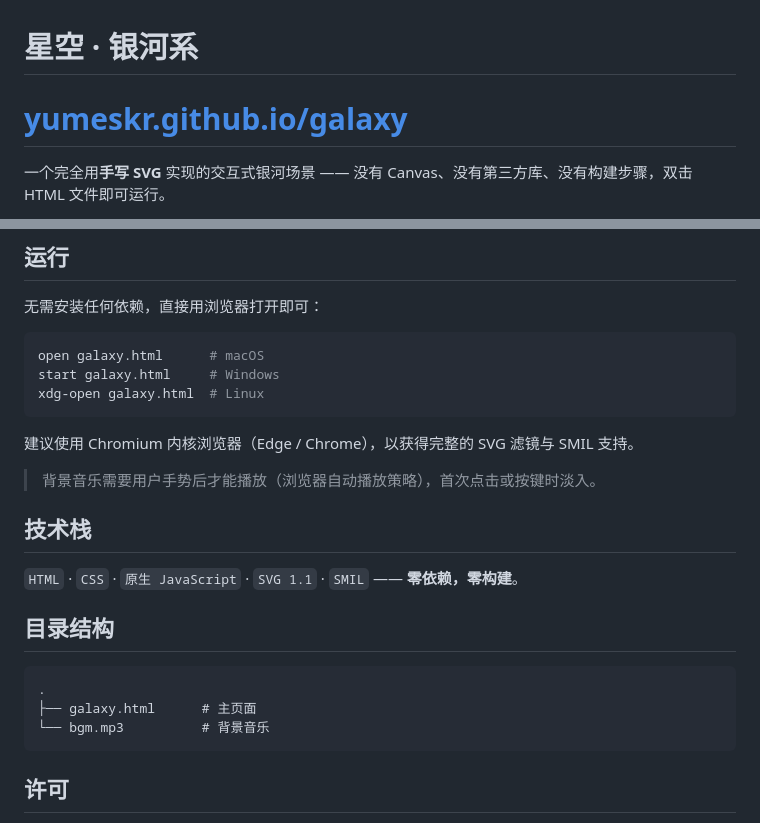
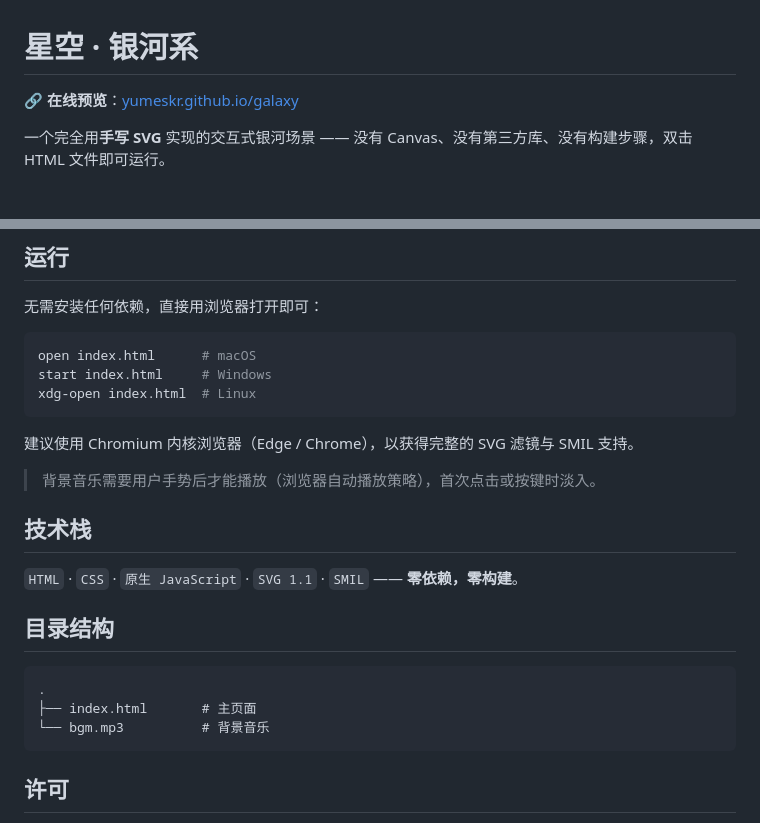
Before and after one commit to YumeSKR/galaxy, a Markdown page: README.md, 2 parts joined by grey strips. Rendered like a GitHub page.

````diff
--- a/README.md
+++ b/README.md
@@ -1,5 +1,7 @@
 # 星空 · 银河系
-#  [yumeskr.github.io/galaxy](https://yumeskr.github.io/galaxy/)
+
+🔗 **在线预览**：[yumeskr.github.io/galaxy](https://yumeskr.github.io/galaxy/)
+
 一个完全用**手写 SVG** 实现的交互式银河场景 —— 没有 Canvas、没有第三方库、没有构建步骤，双击 HTML 文件即可运行。
 
 约 980 颗星分成 4 层深度，鼠标移动时按不同系数产生视差；银河盘由多层椭圆与径向渐变叠出，尘埃带沿椭圆轨道持续环绕银心。
@@ -46,9 +48,9 @@
 无需安装任何依赖，直接用浏览器打开即可：
 
 ```bash
-open galaxy.html      # macOS
-start galaxy.html     # Windows
-xdg-open galaxy.html  # Linux
+open index.html      # macOS
+start index.html     # Windows
+xdg-open index.html  # Linux
 ```
 
 建议使用 Chromium 内核浏览器（Edge / Chrome），以获得完整的 SVG 滤镜与 SMIL 支持。
@@ -63,7 +65,7 @@ xdg-open galaxy.html  # Linux
 
 ```
 .
-├── galaxy.html      # 主页面
+├── index.html       # 主页面
 └── bgm.mp3          # 背景音乐
 ```
 
````
